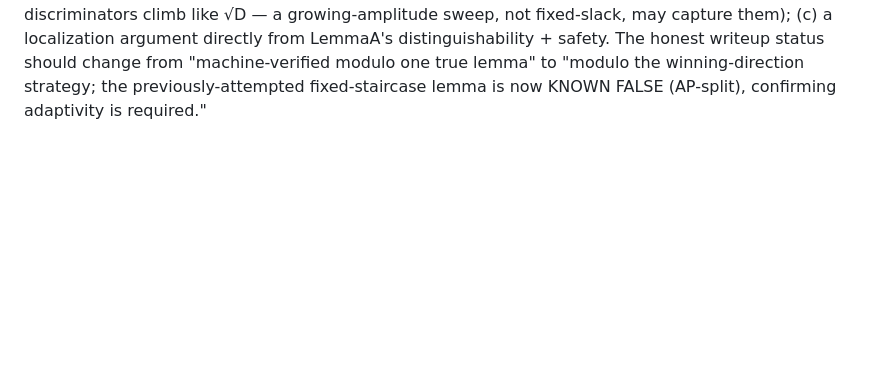
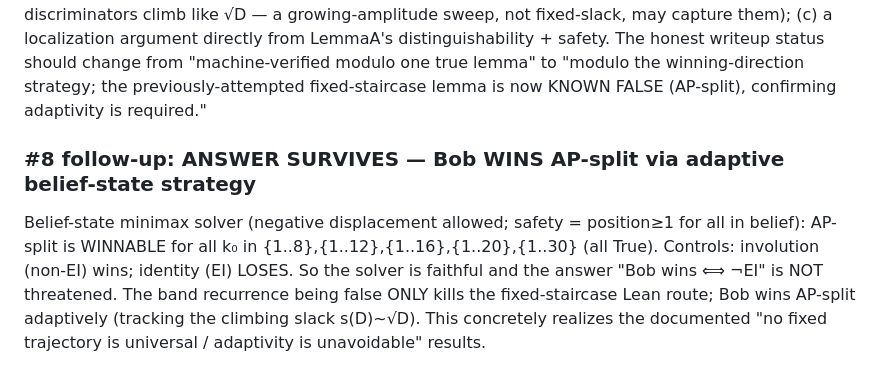
Before and after one commit to akaashdash/griddles, a Markdown page: puzzle-4/notes.md, the part around the change. Drawn GitHub-style; blank space fills up the shorter version.

Commit message:
puzzle 4: confirm answer survives — Bob wins AP-split via adaptive belief-state solver (EI control loses); band-false kills only the fixed-staircase route

```diff
--- a/puzzle-4/notes.md
+++ b/puzzle-4/notes.md
@@ -1665,3 +1665,11 @@ PATH FORWARD: the Lean winning direction must be rebuilt off the band recurrence
 The honest writeup status should change from "machine-verified modulo one true lemma" to "modulo the
 winning-direction strategy; the previously-attempted fixed-staircase lemma is now KNOWN FALSE
 (AP-split), confirming adaptivity is required."
+
+### #8 follow-up: ANSWER SURVIVES — Bob WINS AP-split via adaptive belief-state strategy
+Belief-state minimax solver (negative displacement allowed; safety = position≥1 for all in belief):
+AP-split is WINNABLE for all k₀ in {1..8},{1..12},{1..16},{1..20},{1..30} (all True). Controls:
+involution (non-EI) wins; identity (EI) LOSES. So the solver is faithful and the answer
+"Bob wins ⟺ ¬EI" is NOT threatened. The band recurrence being false ONLY kills the fixed-staircase
+Lean route; Bob wins AP-split adaptively (tracking the climbing slack s(D)~√D). This concretely
+realizes the documented "no fixed trajectory is universal / adaptivity is unavoidable" results.
```
